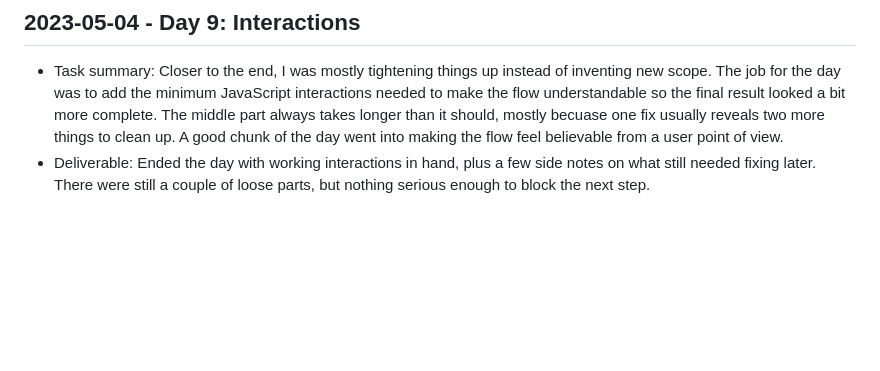
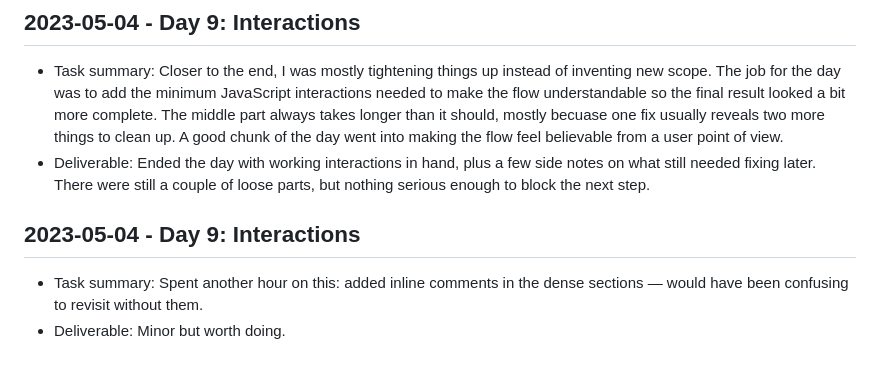
Before and after one commit to harshitpaunikar1/unified-course-management-platform, a Markdown page: .github/project-buildup-history.md, the part around the change. Rendered like a GitHub page; blank space fills up the shorter version.

Commit message:
Day 9: Interactions
Project: Unified Course Management Platform
Category: product_case_study / generic
Date: 2023-05-04

Task:
Spent another hour on this: added inline comments in the dense sections
— would have been confusing to revisit without them.

Deliverable:
Minor but worth doing.

```diff
--- a/.github/project-buildup-history.md
+++ b/.github/project-buildup-history.md
@@ -56,3 +56,7 @@
 
 - Task summary: Closer to the end, I was mostly tightening things up instead of inventing new scope. The job for the day was to add the minimum JavaScript interactions needed to make the flow understandable so the final result looked a bit more complete. The middle part always takes longer than it should, mostly becuase one fix usually reveals two more things to clean up. A good chunk of the day went into making the flow feel believable from a user point of view.
 - Deliverable: Ended the day with working interactions in hand, plus a few side notes on what still needed fixing later. There were still a couple of loose parts, but nothing serious enough to block the next step.
+## 2023-05-04 - Day 9: Interactions
+
+- Task summary: Spent another hour on this: added inline comments in the dense sections — would have been confusing to revisit without them.
+- Deliverable: Minor but worth doing.
```
